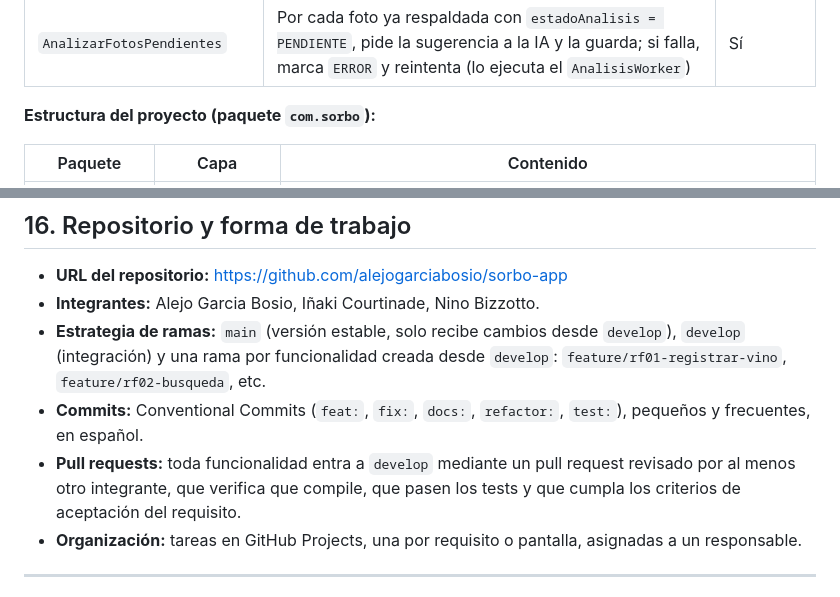
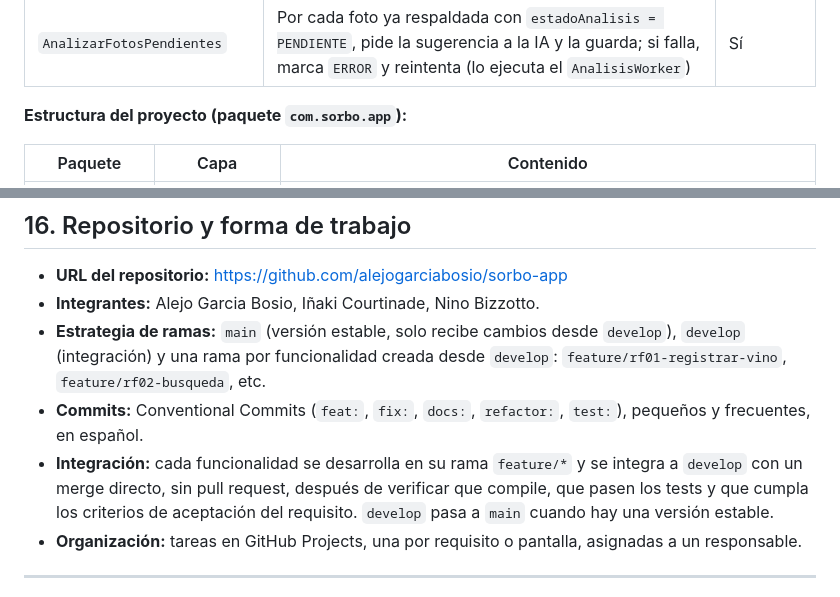
Before and after one commit to alejogarciabosio/sorbo-app, a Markdown page: docs/preentrega.md, 2 parts joined by grey strips. GitHub-like rendering.

Commit message:
docs: paquete com.sorbo.app e integración con merge directo

```diff
--- a/docs/preentrega.md
+++ b/docs/preentrega.md
@@ -409,7 +409,7 @@ Arquitectura **MVVM con principios de Clean Architecture**, en tres capas. **Roo
 | `SincronizarDiario` | Sube los registros y las fotos pendientes. No llama a la IA: el respaldo termina aunque el análisis falle (lo ejecuta el `SyncWorker`) | Sí |
 | `AnalizarFotosPendientes` | Por cada foto ya respaldada con `estadoAnalisis = PENDIENTE`, pide la sugerencia a la IA y la guarda; si falla, marca `ERROR` y reintenta (lo ejecuta el `AnalisisWorker`) | Sí |
 
-**Estructura del proyecto (paquete `com.sorbo`):**
+**Estructura del proyecto (paquete `com.sorbo.app`):**
 
 | Paquete | Capa | Contenido |
 |---|---|---|
@@ -574,7 +574,7 @@ Cuando sí hay conexión al registrar, el ViewModel invoca `SugerirDatosDesdeFot
 - **Integrantes:** Alejo Garcia Bosio, Iñaki Courtinade, Nino Bizzotto.
 - **Estrategia de ramas:** `main` (versión estable, solo recibe cambios desde `develop`), `develop` (integración) y una rama por funcionalidad creada desde `develop`: `feature/rf01-registrar-vino`, `feature/rf02-busqueda`, etc.
 - **Commits:** Conventional Commits (`feat:`, `fix:`, `docs:`, `refactor:`, `test:`), pequeños y frecuentes, en español.
-- **Pull requests:** toda funcionalidad entra a `develop` mediante un pull request revisado por al menos otro integrante, que verifica que compile, que pasen los tests y que cumpla los criterios de aceptación del requisito.
+- **Integración:** cada funcionalidad se desarrolla en su rama `feature/*` y se integra a `develop` con un merge directo, sin pull request, después de verificar que compile, que pasen los tests y que cumpla los criterios de aceptación del requisito. `develop` pasa a `main` cuando hay una versión estable.
 - **Organización:** tareas en GitHub Projects, una por requisito o pantalla, asignadas a un responsable.
 
 ---
```
